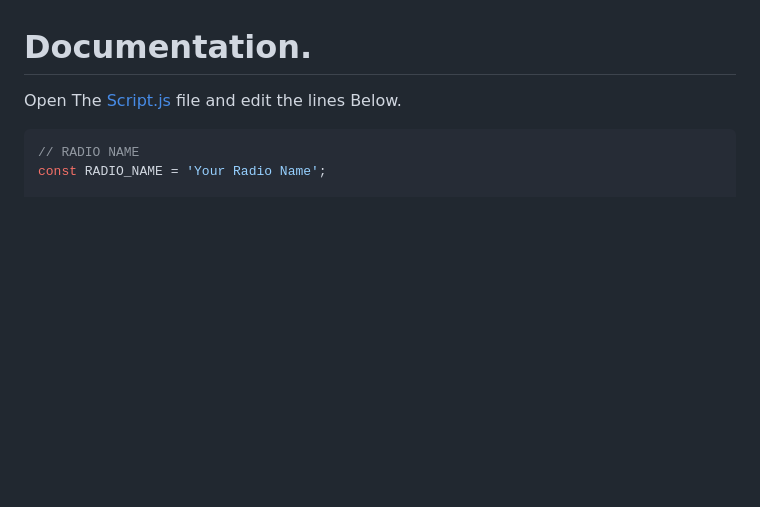
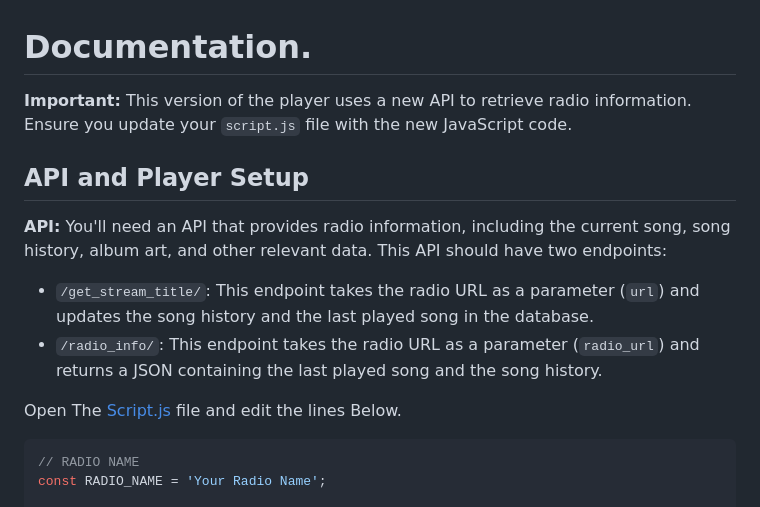
Before and after one commit to jailsonsb2/RadioPlayer, a Markdown page: README.md, the part around the change. Drawn GitHub-style; blank space fills up the shorter version.

```diff
--- a/README.md
+++ b/README.md
@@ -12,6 +12,14 @@
 * Now available as a Progressive Web App (PWA) for enhanced user experience!
 
 # Documentation.
+
+**Important:** This version of the player uses a new API to retrieve radio information. Ensure you update your `script.js` file with the new JavaScript code.
+
+## API and Player Setup
+
+ **API:** You'll need an API that provides radio information, including the current song, song history, album art, and other relevant data. This API should have two endpoints:
+   - `/get_stream_title/`: This endpoint takes the radio URL as a parameter (`url`) and updates the song history and the last played song in the database.
+   - `/radio_info/`: This endpoint takes the radio URL as a parameter (`radio_url`) and returns a JSON containing the last played song and the song history.
 
 Open The [Script.js](https://github.com/jailsonsb2/RadioPlayer-All-Streams/blob/main/js/script.js) file and edit the lines Below.
 
```
